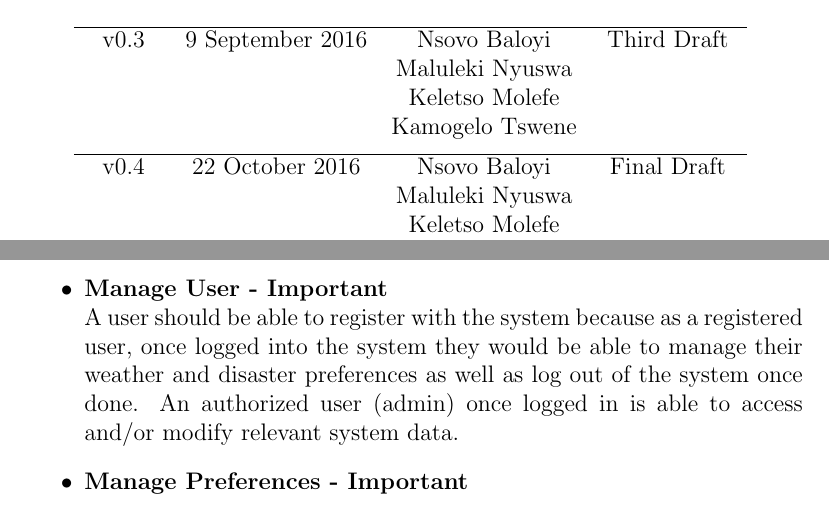
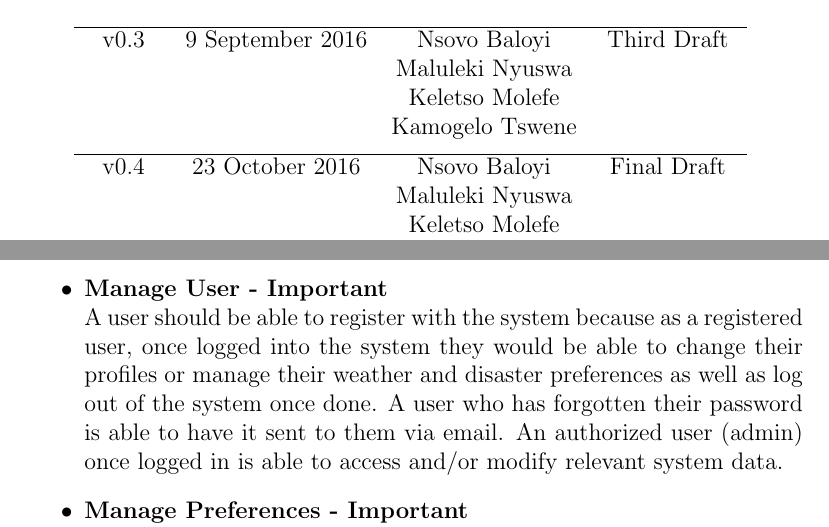
Before and after one commit to Coeus2016/GeospatialDataProcessorVisualiser_documentation, a LaTeX document (FunctionalRequirements/ApplicationRequirementsAndDesign.tex, which reads FunctionalRequirements/use_case_prioritization.tex): two parts of pages 3 and 6 of 38, joined at a grey line, cut so that both start at the same text. Compiled offline with pdfLaTeX.

Commit message:
Updated ApplicationRequirementsAndDesign

```diff
--- a/FunctionalRequirements/ApplicationRequirementsAndDesign.tex
+++ b/FunctionalRequirements/ApplicationRequirementsAndDesign.tex
@@ -4,6 +4,12 @@
 \usepackage{float}
 \renewcommand\thesection{\arabic{section}}
 \newcommand{\tab}[1]{\hspace{.1\textwidth}\rlap{#1}}
+
+\usepackage[colorlinks = true,
+            linkcolor = blue,
+            urlcolor = blue,
+            citecolor = blue,
+            anchorcolor = blue]{hyperref}
 
 \begin{document}
 
@@ -84,7 +91,7 @@
 			\\ & 				& Keletso Molefe 	&
 			\\ & 				& Kamogelo Tswene 	& \\ [1ex]
 			\hline % inserts single horizontal line
-			v0.4 & 22 October 2016 	& Nsovo Baloyi 		& Final Draft
+			v0.4 & 23 October 2016 	& Nsovo Baloyi 		& Final Draft
 			\\ & 				& Maluleki Nyuswa 	&
 			\\ & 				& Keletso Molefe 	&
 			\\ & 				& Kamogelo Tswene 	& \\ [1ex]
--- a/FunctionalRequirements/use_case_prioritization.tex
+++ b/FunctionalRequirements/use_case_prioritization.tex
@@ -6,6 +6,6 @@ The system use cases are characterised as follows:
 	\item \textbf{Track Disaster - Important}\\ Users need to be able to track an active disaster that has occurred for feedback purposes.
  	\item \textbf{Notify New Disaster - Important}\\ A user that is currently online should be able to get instantaneous notification of a newly occurring disaster.
  	\item \textbf{Manage Climate - Important}\\ A user should be able to view normal weather climate at any time they wish to.
- 	\item \textbf{Manage User - Important} \\ A user should be able to register with the system because as a registered user, once logged into the system they would be able to manage their weather and disaster preferences as well as log out of the system once done. An authorized user (admin) once logged in is able to access and/or modify relevant system data.
+ 	\item \textbf{Manage User - Important} \\ A user should be able to register with the system because as a registered user, once logged into the system they would be able to change their profiles or manage their weather and disaster preferences as well as log out of the system once done. A user who has forgotten their password is able to have it sent to them via email. An authorized user (admin) once logged in is able to access and/or modify relevant system data.
 	\item \textbf{Manage Preferences - Important} \\ A registered user should be able to add, edit or view their weather and disaster preferences.
  \end{itemize}
```
Also changed, not shown: FunctionalRequirements/ApplicationRequirementsAndDesign.tex (3 more changed lines).
